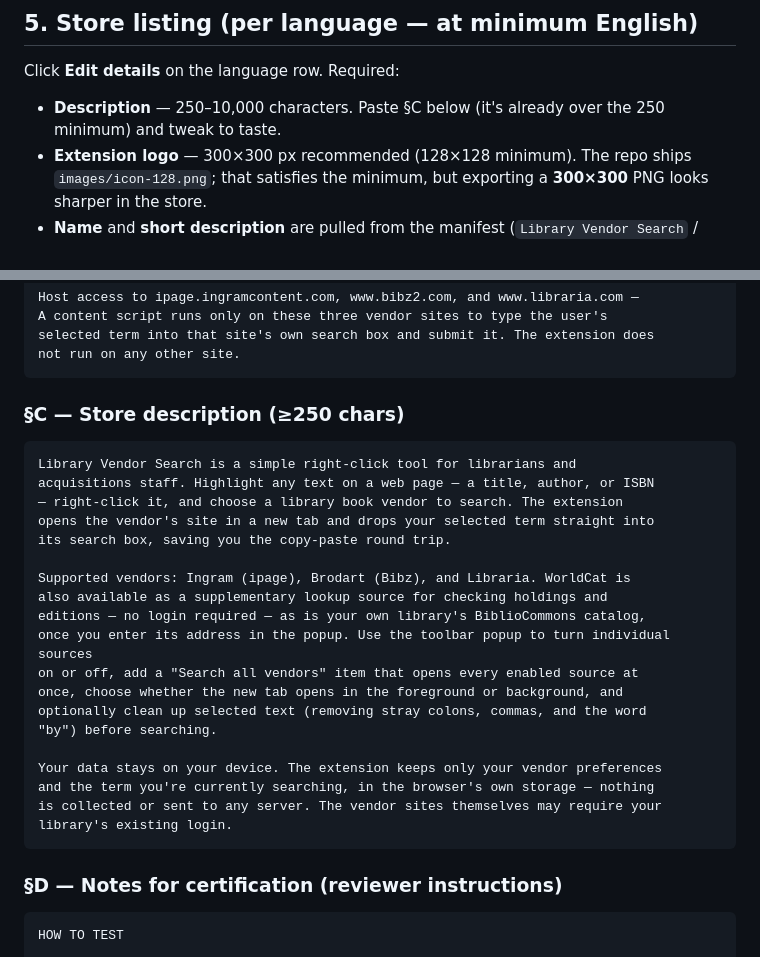
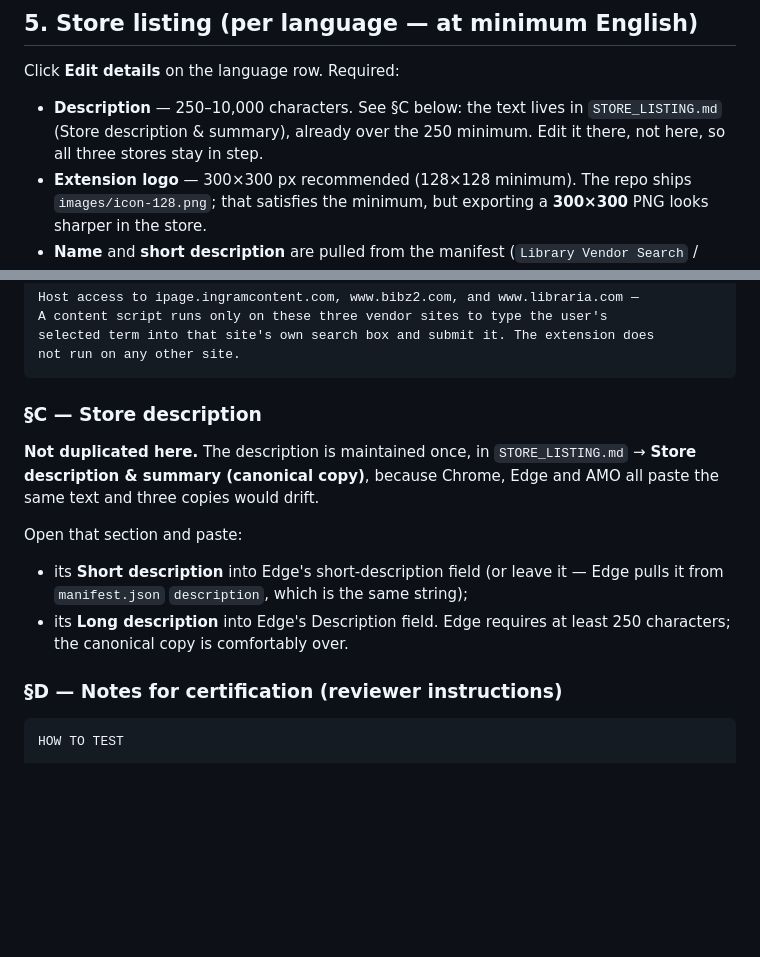
Before and after one commit to blubrd92/libraryvendorsearch, a Markdown page: EDGE_SUBMISSION.md, 2 parts joined by grey strips. Rendered like a GitHub page; blank space fills up the shorter version.

````diff
--- a/EDGE_SUBMISSION.md
+++ b/EDGE_SUBMISSION.md
@@ -68,8 +68,9 @@ This dedicated page replaced the old "privacy" box. Fill every section:
 
 ## 5. Store listing (per language — at minimum English)
 Click **Edit details** on the language row. Required:
-- **Description** — 250–10,000 characters. Paste §C below (it's already over the
-  250 minimum) and tweak to taste.
+- **Description** — 250–10,000 characters. See §C below: the text lives in
+  `STORE_LISTING.md` (Store description & summary), already over the 250
+  minimum. Edit it there, not here, so all three stores stay in step.
 - **Extension logo** — 300×300 px recommended (128×128 minimum). The repo ships
   `images/icon-128.png`; that satisfies the minimum, but exporting a **300×300**
   PNG looks sharper in the store.
@@ -131,28 +132,17 @@ selected term into that site's own search box and submit it. The extension does
 not run on any other site.
 ```
 
-### §C — Store description (≥250 chars)
-```
-Library Vendor Search is a simple right-click tool for librarians and
-acquisitions staff. Highlight any text on a web page — a title, author, or ISBN
-— right-click it, and choose a library book vendor to search. The extension
-opens the vendor's site in a new tab and drops your selected term straight into
-its search box, saving you the copy-paste round trip.
+### §C — Store description
 
-Supported vendors: Ingram (ipage), Brodart (Bibz), and Libraria. WorldCat is
-also available as a supplementary lookup source for checking holdings and
-editions — no login required — as is your own library's BiblioCommons catalog,
-once you enter its address in the popup. Use the toolbar popup to turn individual sources
-on or off, add a "Search all vendors" item that opens every enabled source at
-once, choose whether the new tab opens in the foreground or background, and
-optionally clean up selected text (removing stray colons, commas, and the word
-"by") before searching.
+**Not duplicated here.** The description is maintained once, in
+`STORE_LISTING.md` → **Store description & summary (canonical copy)**, because
+Chrome, Edge and AMO all paste the same text and three copies would drift.
 
-Your data stays on your device. The extension keeps only your vendor preferences
-and the term you're currently searching, in the browser's own storage — nothing
-is collected or sent to any server. The vendor sites themselves may require your
-library's existing login.
-```
+Open that section and paste:
+- its **Short description** into Edge's short-description field (or leave it —
+  Edge pulls it from `manifest.json` `description`, which is the same string);
+- its **Long description** into Edge's Description field. Edge requires at least
+  250 characters; the canonical copy is comfortably over.
 
 ### §D — Notes for certification (reviewer instructions)
 ```
````
Also changed, not shown: STORE_LISTING.md (+65 -0 lines).
